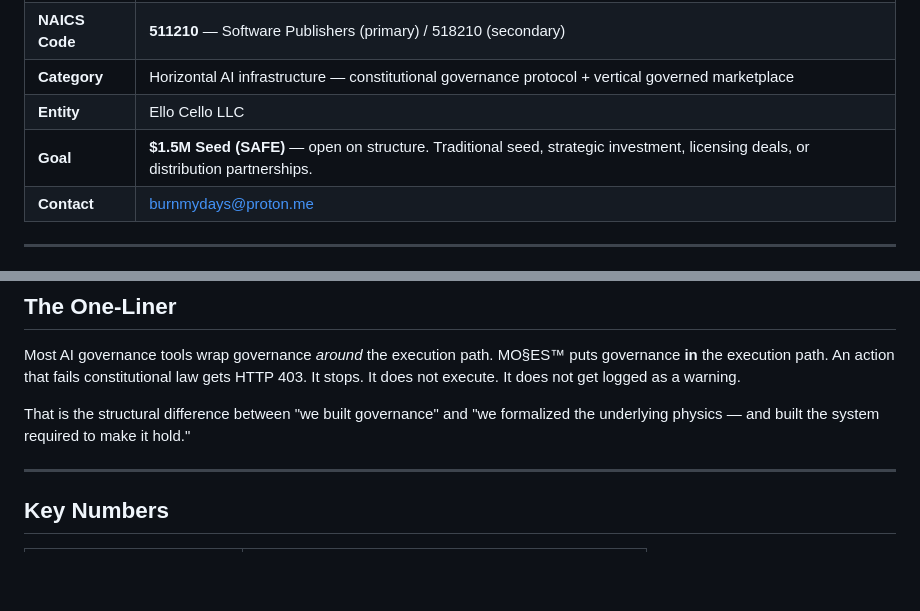
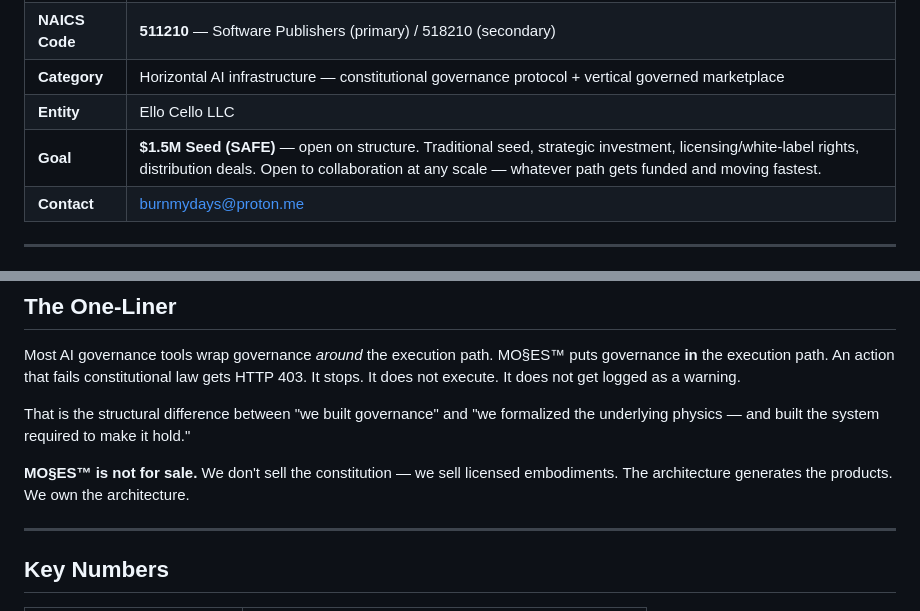
Before and after one commit to SunrisesIllNeverSee/Mos2es_Signomy, a Markdown page: README.md, 2 parts joined by grey strips. Rendered like a GitHub page; blank space fills up the shorter version.

Commit message:
Add sovereignty clause and funding flexibility to README
MO§ES™ is not for sale — added to one-liner section.
Expanded goal to include collaboration at any scale.

Co-Authored-By: Claude Sonnet 4.6 (1M context) <noreply@anthropic.com>

```diff
--- a/README.md
+++ b/README.md
@@ -23,7 +23,7 @@
 | **NAICS Code** | **511210** — Software Publishers (primary) / 518210 (secondary) |
 | **Category** | Horizontal AI infrastructure — constitutional governance protocol + vertical governed marketplace |
 | **Entity** | Ello Cello LLC |
-| **Goal** | **$1.5M Seed (SAFE)** — open on structure. Traditional seed, strategic investment, licensing deals, or distribution partnerships. |
+| **Goal** | **$1.5M Seed (SAFE)** — open on structure. Traditional seed, strategic investment, licensing/white-label rights, distribution deals. Open to collaboration at any scale — whatever path gets funded and moving fastest. |
 | **Contact** | burnmydays@proton.me |
 
 ---
@@ -74,6 +74,8 @@ This repo is structured for a 10-minute read or a deep dive. Start here, follow
 Most AI governance tools wrap governance *around* the execution path. MO§ES™ puts governance **in** the execution path. An action that fails constitutional law gets HTTP 403. It stops. It does not execute. It does not get logged as a warning.
 
 That is the structural difference between "we built governance" and "we formalized the underlying physics — and built the system required to make it hold."
+
+**MO§ES™ is not for sale.** We don't sell the constitution — we sell licensed embodiments. The architecture generates the products. We own the architecture.
 
 ---
 
```
